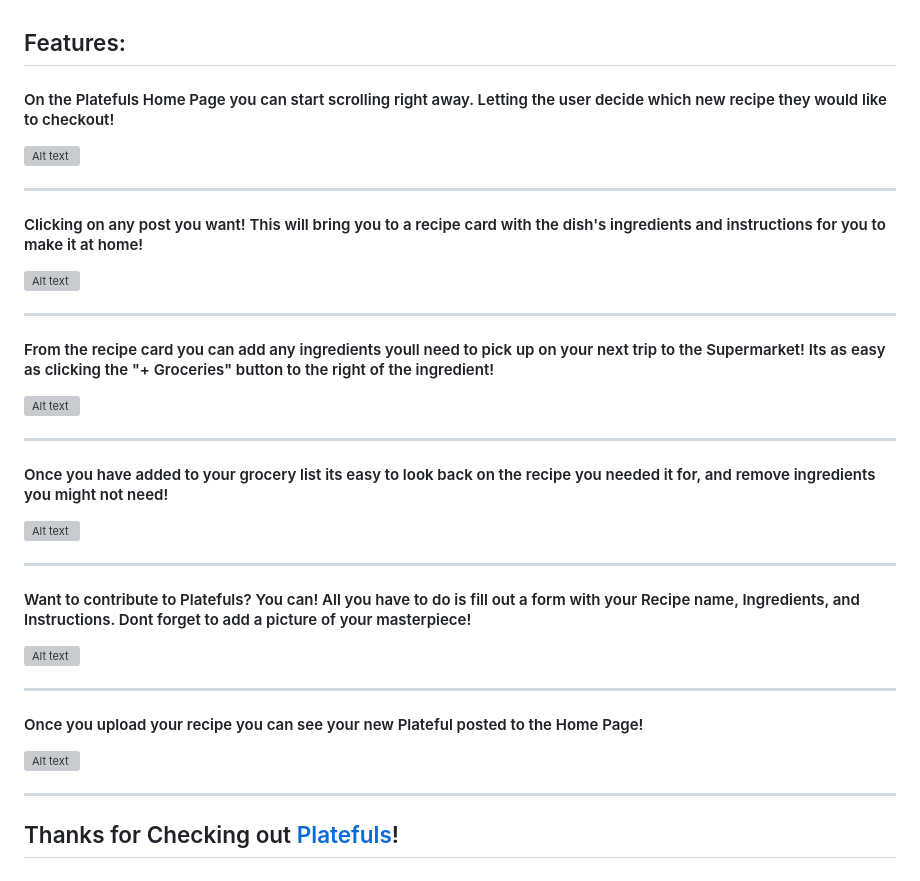
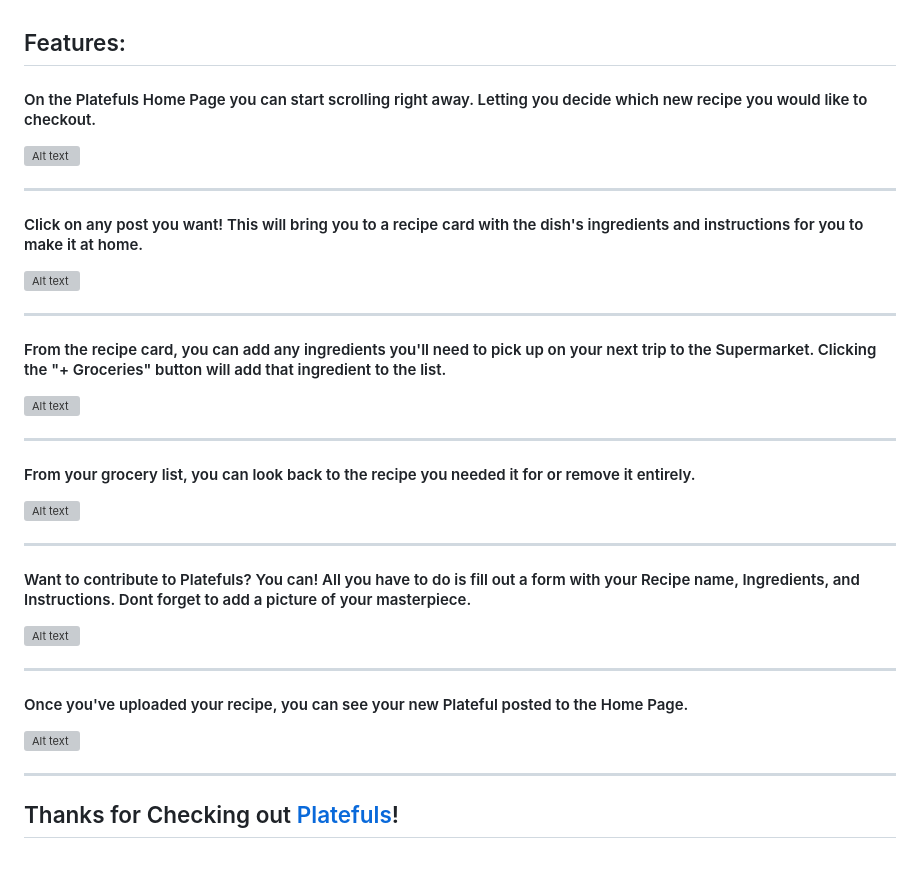
Before and after one commit to mmbliv/group-project-frontend, a Markdown page: README.md, the part around the change printed below. Drawn GitHub-style; grey boxes are pictures that could not be loaded.

```diff
--- a/README.md
+++ b/README.md
@@ -17,5 +17,5 @@
 
 ## Features:
 
-#### On the Platefuls Home Page you can start scrolling right away. Letting the user decide which new recipe they would like to checkout!
+#### On the Platefuls Home Page you can start scrolling right away. Letting you decide which new recipe you would like to checkout.
 
@@ -23,5 +23,5 @@
 
 ---
 
-#### Clicking on any post you want! This will bring you to a recipe card with the dish's ingredients and instructions for you to make it at home!
+#### Click on any post you want! This will bring you to a recipe card with the dish's ingredients and instructions for you to make it at home.
 
@@ -29,5 +29,5 @@
 
 ---
 
-#### From the recipe card you can add any ingredients youll need to pick up on your next trip to the Supermarket! Its as easy as clicking the "+ Groceries" button to the right of the ingredient!
+#### From the recipe card, you can add any ingredients you'll need to pick up on your next trip to the Supermarket. Clicking the "+ Groceries" button will add that ingredient to the list.
 
@@ -35,5 +35,5 @@
 
 ---
 
-#### Once you have added to your grocery list its easy to look back on the recipe you needed it for, and remove ingredients you might not need!
+#### From your grocery list, you can look back to the recipe you needed it for or remove it entirely.
 
@@ -41,5 +41,5 @@
 
 ---
 
-#### Want to contribute to Platefuls? You can! All you have to do is fill out a form with your Recipe name, Ingredients, and Instructions. Dont forget to add a picture of your masterpiece!
+#### Want to contribute to Platefuls? You can! All you have to do is fill out a form with your Recipe name, Ingredients, and Instructions. Dont forget to add a picture of your masterpiece.
 
@@ -47,5 +47,5 @@
 
 ---
 
-#### Once you upload your recipe you can see your new Plateful posted to the Home Page!
+#### Once you've uploaded your recipe, you can see your new Plateful posted to the Home Page.
 
```
Also changed, not shown: other parts of README.md (+14 -20 lines).
